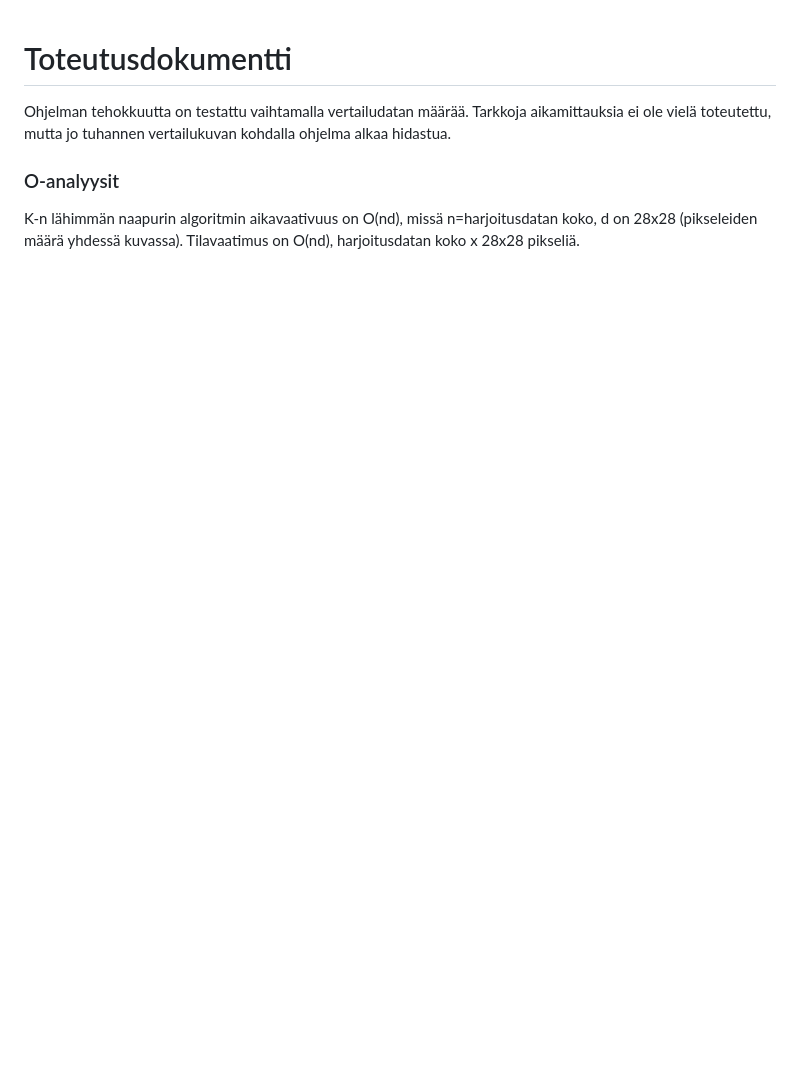
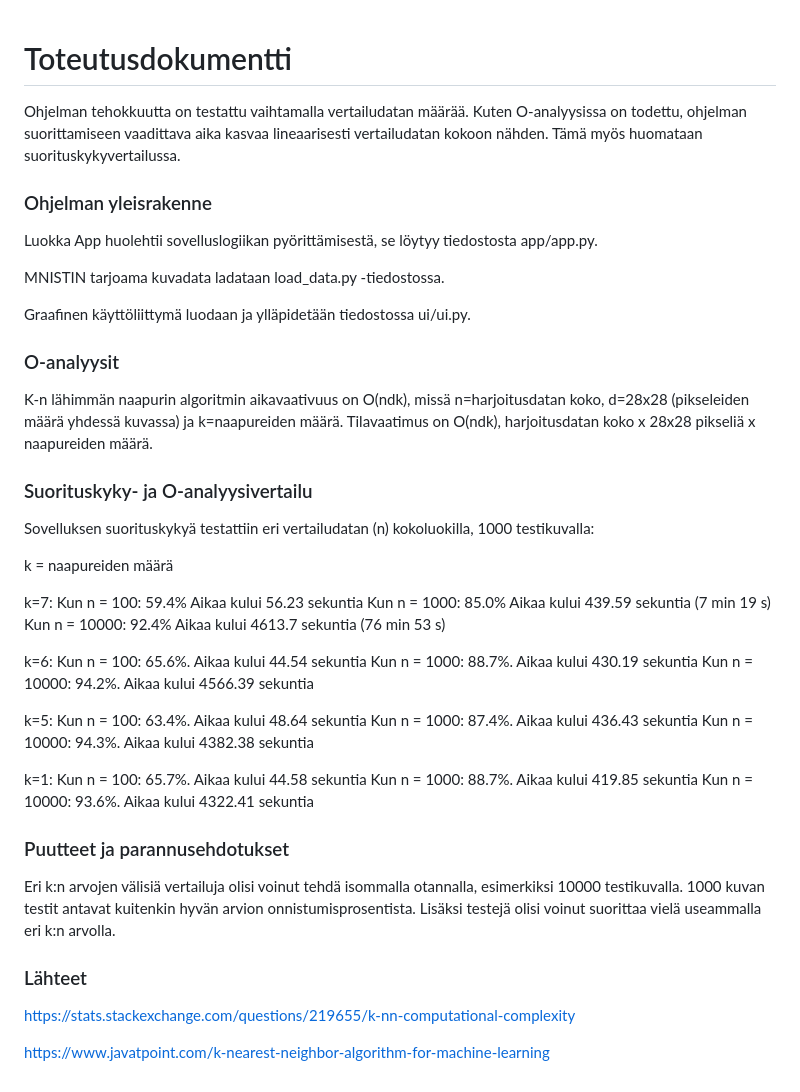
Before and after one commit to jeesp/tiralabra, a Markdown page: dokumentaatio/toteutusdokumentti.md, the part around the change. Drawn GitHub-style; blank space fills up the shorter version.

Commit message:
Viimeistelyt tehty, suorituskykytestit tehty.

```diff
--- a/dokumentaatio/toteutusdokumentti.md
+++ b/dokumentaatio/toteutusdokumentti.md
@@ -1,8 +1,52 @@
 # Toteutusdokumentti
 
-Ohjelman tehokkuutta on testattu vaihtamalla vertailudatan määrää. Tarkkoja aikamittauksia ei ole vielä toteutettu, mutta jo tuhannen vertailukuvan kohdalla ohjelma alkaa hidastua.
+Ohjelman tehokkuutta on testattu vaihtamalla vertailudatan määrää. Kuten O-analyysissa on todettu, ohjelman suorittamiseen vaadittava aika kasvaa lineaarisesti vertailudatan kokoon nähden. Tämä myös huomataan suorituskykyvertailussa.
+
+### Ohjelman yleisrakenne
+
+Luokka App huolehtii sovelluslogiikan pyörittämisestä, se löytyy tiedostosta app/app.py.
+
+MNISTIN tarjoama kuvadata ladataan load_data.py -tiedostossa.
+
+Graafinen käyttöliittymä luodaan ja ylläpidetään tiedostossa ui/ui.py.
 
 ### O-analyysit
 
-K-n lähimmän naapurin algoritmin aikavaativuus on O(nd), missä n=harjoitusdatan koko, d on 28x28 (pikseleiden määrä yhdessä kuvassa).
-Tilavaatimus on O(nd), harjoitusdatan koko x 28x28 pikseliä.
+K-n lähimmän naapurin algoritmin aikavaativuus on O(ndk), missä n=harjoitusdatan koko, d=28x28 (pikseleiden määrä yhdessä kuvassa) ja k=naapureiden määrä.
+Tilavaatimus on O(ndk), harjoitusdatan koko x 28x28 pikseliä x naapureiden määrä.
+
+### Suorituskyky- ja O-analyysivertailu
+
+Sovelluksen suorituskykyä testattiin eri vertailudatan (n) kokoluokilla, 1000 testikuvalla:
+
+k = naapureiden määrä
+
+k=7:
+Kun n = 100: 59.4% Aikaa kului 56.23 sekuntia
+Kun n = 1000: 85.0% Aikaa kului 439.59 sekuntia (7 min 19 s)
+Kun n = 10000: 92.4% Aikaa kului 4613.7 sekuntia (76 min 53 s)
+
+k=6:
+Kun n = 100: 65.6%. Aikaa kului 44.54 sekuntia
+Kun n = 1000: 88.7%. Aikaa kului 430.19 sekuntia
+Kun n = 10000: 94.2%. Aikaa kului 4566.39 sekuntia
+
+k=5:
+Kun n = 100: 63.4%. Aikaa kului 48.64 sekuntia
+Kun n = 1000: 87.4%. Aikaa kului 436.43 sekuntia
+Kun n = 10000: 94.3%. Aikaa kului 4382.38 sekuntia
+
+k=1:
+Kun n = 100: 65.7%. Aikaa kului 44.58 sekuntia
+Kun n = 1000: 88.7%. Aikaa kului 419.85 sekuntia
+Kun n = 10000: 93.6%. Aikaa kului 4322.41 sekuntia
+
+### Puutteet ja parannusehdotukset
+
+Eri k:n arvojen välisiä vertailuja olisi voinut tehdä isommalla otannalla, esimerkiksi 10000 testikuvalla. 1000 kuvan testit antavat kuitenkin hyvän arvion onnistumisprosentista. Lisäksi testejä olisi voinut suorittaa vielä useammalla eri k:n arvolla.
+
+### Lähteet
+
+https://stats.stackexchange.com/questions/219655/k-nn-computational-complexity
+
+https://www.javatpoint.com/k-nearest-neighbor-algorithm-for-machine-learning
```
Also changed, not shown: dokumentaatio/kayttoohje.md (added, +43 -0 lines), dokumentaatio/testausdokumentti.md (+3 -6 lines), dokumentaatio/kattavuusraportti.png, 5 other files.
